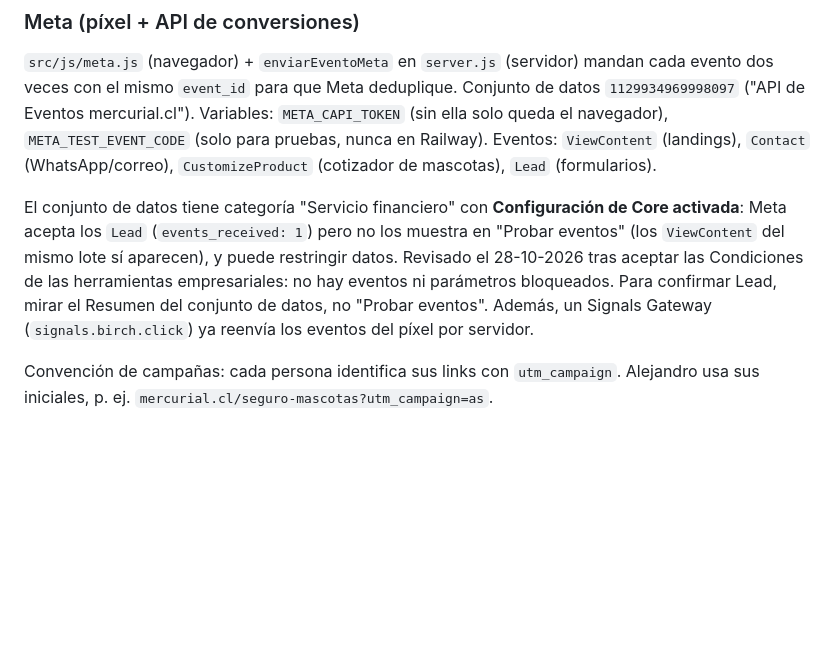
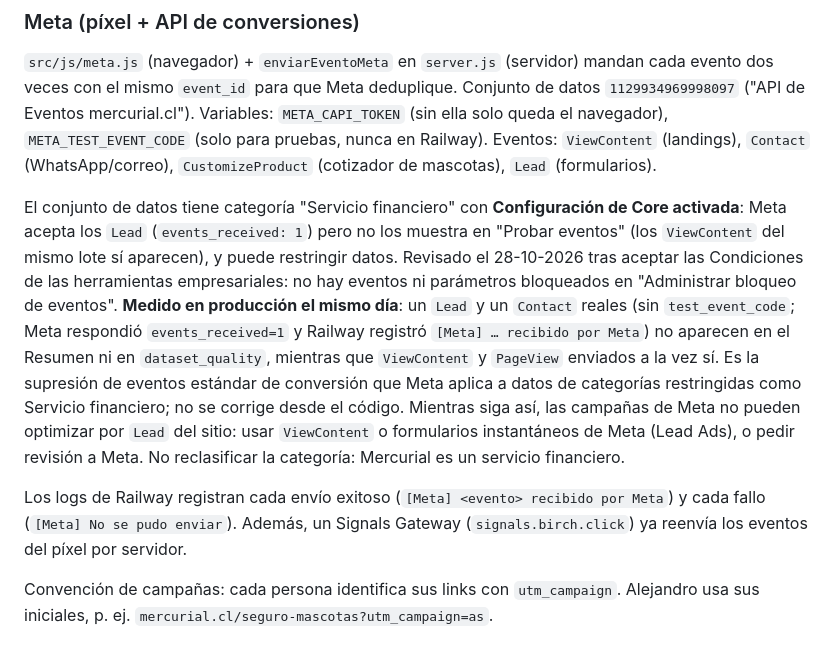
Before and after one commit to korjolio/web-mercurial-v2, a Markdown page: CLAUDE.md, the part around the change. Drawn GitHub-style; blank space fills up the shorter version.

Commit message:
docs: Meta suprime Lead y Contact en el conjunto de datos (Servicio financiero)
Medido en producción: Lead y Contact llegan a Meta (events_received=1) pero no
se reportan; ViewContent y PageView sí. Documenta la causa y las alternativas.

Co-Authored-By: Claude Opus 5.5 <noreply@anthropic.com>

```diff
--- a/CLAUDE.md
+++ b/CLAUDE.md
@@ -89,7 +89,9 @@ Eventos propios que emite `mascotas.html` al `dataLayer`:
 
 `src/js/meta.js` (navegador) + `enviarEventoMeta` en `server.js` (servidor) mandan cada evento dos veces con el mismo `event_id` para que Meta deduplique. Conjunto de datos `1129934969998097` ("API de Eventos mercurial.cl"). Variables: `META_CAPI_TOKEN` (sin ella solo queda el navegador), `META_TEST_EVENT_CODE` (solo para pruebas, nunca en Railway). Eventos: `ViewContent` (landings), `Contact` (WhatsApp/correo), `CustomizeProduct` (cotizador de mascotas), `Lead` (formularios).
 
-El conjunto de datos tiene categoría "Servicio financiero" con **Configuración de Core activada**: Meta acepta los `Lead` (`events_received: 1`) pero no los muestra en "Probar eventos" (los `ViewContent` del mismo lote sí aparecen), y puede restringir datos. Revisado el 28-10-2026 tras aceptar las Condiciones de las herramientas empresariales: no hay eventos ni parámetros bloqueados. Para confirmar Lead, mirar el Resumen del conjunto de datos, no "Probar eventos". Además, un Signals Gateway (`signals.birch.click`) ya reenvía los eventos del píxel por servidor.
+El conjunto de datos tiene categoría "Servicio financiero" con **Configuración de Core activada**: Meta acepta los `Lead` (`events_received: 1`) pero no los muestra en "Probar eventos" (los `ViewContent` del mismo lote sí aparecen), y puede restringir datos. Revisado el 28-10-2026 tras aceptar las Condiciones de las herramientas empresariales: no hay eventos ni parámetros bloqueados en "Administrar bloqueo de eventos". **Medido en producción el mismo día**: un `Lead` y un `Contact` reales (sin `test_event_code`; Meta respondió `events_received=1` y Railway registró `[Meta] … recibido por Meta`) no aparecen en el Resumen ni en `dataset_quality`, mientras que `ViewContent` y `PageView` enviados a la vez sí. Es la supresión de eventos estándar de conversión que Meta aplica a datos de categorías restringidas como Servicio financiero; no se corrige desde el código. Mientras siga así, las campañas de Meta no pueden optimizar por `Lead` del sitio: usar `ViewContent` o formularios instantáneos de Meta (Lead Ads), o pedir revisión a Meta. No reclasificar la categoría: Mercurial es un servicio financiero.
+
+Los logs de Railway registran cada envío exitoso (`[Meta] <evento> recibido por Meta`) y cada fallo (`[Meta] No se pudo enviar`). Además, un Signals Gateway (`signals.birch.click`) ya reenvía los eventos del píxel por servidor.
 
 Convención de campañas: cada persona identifica sus links con `utm_campaign`. Alejandro usa sus iniciales, p. ej. `mercurial.cl/seguro-mascotas?utm_campaign=as`.
 
```
